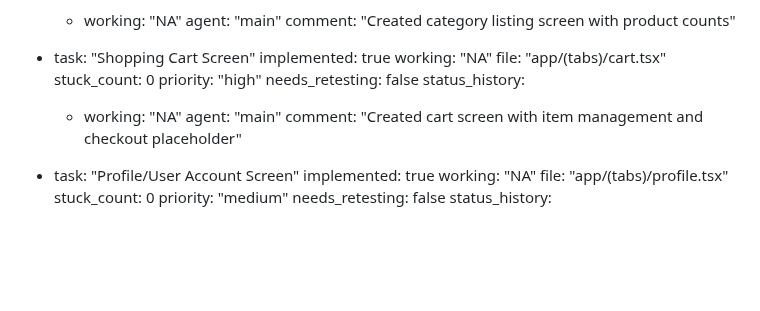
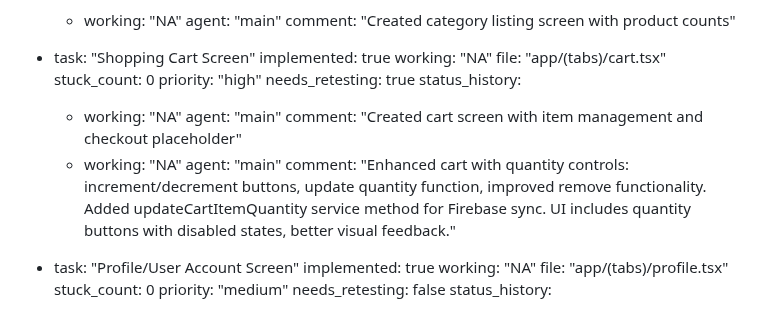
Before and after one commit to gogamastore/Gogamastore.app, a Markdown page: test_result.md, the part around the change. GitHub-like rendering; blank space fills up the shorter version.

Commit message:
auto-commit for 9e81aceb-facb-45d0-9956-b343bf8aee0c

```diff
--- a/test_result.md
+++ b/test_result.md
@@ -238,11 +238,14 @@ frontend:
     file: "app/(tabs)/cart.tsx"
     stuck_count: 0
     priority: "high"
-    needs_retesting: false
+    needs_retesting: true
     status_history:
       - working: "NA"
         agent: "main"
         comment: "Created cart screen with item management and checkout placeholder"
+      - working: "NA"
+        agent: "main"
+        comment: "Enhanced cart with quantity controls: increment/decrement buttons, update quantity function, improved remove functionality. Added updateCartItemQuantity service method for Firebase sync. UI includes quantity buttons with disabled states, better visual feedback."
 
   - task: "Profile/User Account Screen"
     implemented: true
```
